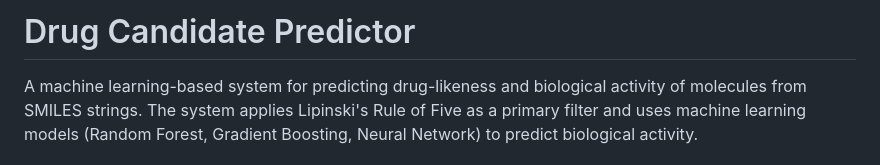
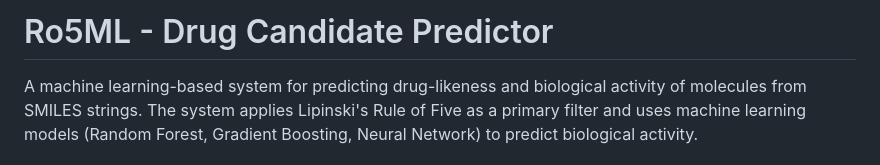
Before and after one commit to NikitaNechaev/Ro5ML, a Markdown page: README.md, the part around the change. Rendered like a GitHub page.

```diff
--- a/README.md
+++ b/README.md
@@ -1,4 +1,4 @@
-# Drug Candidate Predictor
+# Ro5ML - Drug Candidate Predictor
 
 A machine learning-based system for predicting drug-likeness and biological activity of molecules from SMILES strings. The system applies Lipinski's Rule of Five as a primary filter and uses machine learning models (Random Forest, Gradient Boosting, Neural Network) to predict biological activity.
 
```
